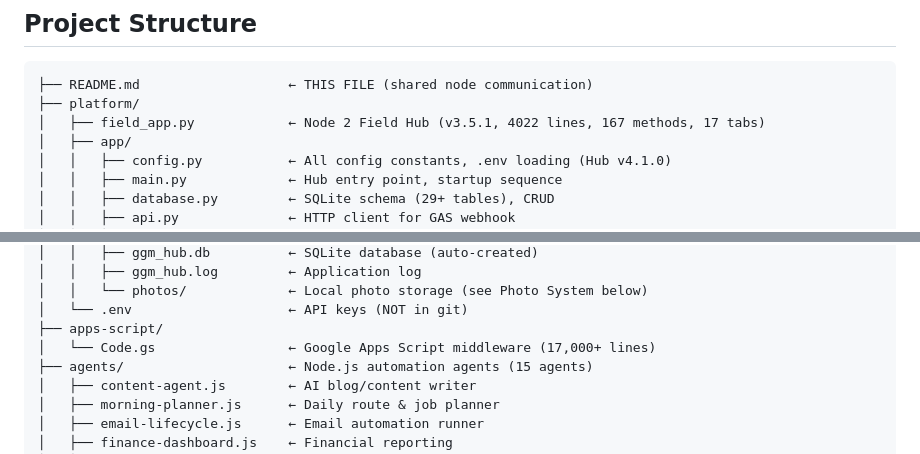
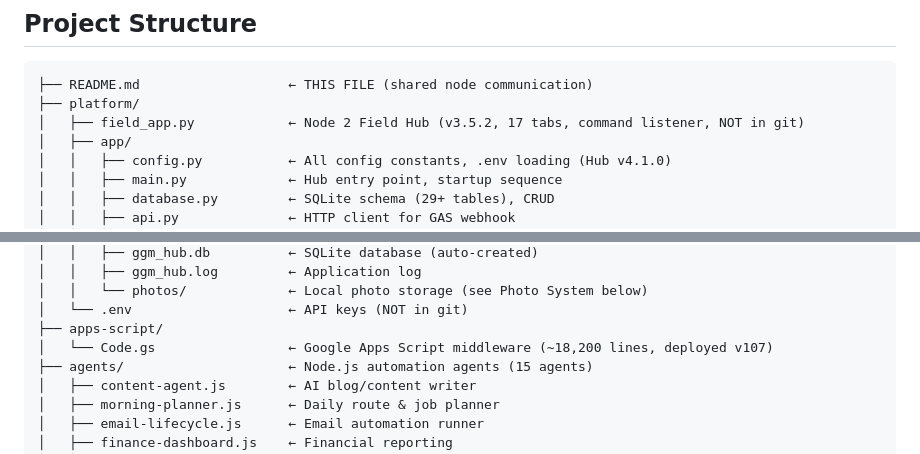
Before and after one commit to christophergardner-star/gardnersgm-website, a Markdown page: README.md, 2 parts joined by grey strips. GitHub-like rendering.

````diff
--- a/README.md
+++ b/README.md
@@ -87,7 +88,7 @@ Stripe ──webhook──→ GAS (18 event types) ──→ Sheets + MoneyBot T
 ```
 ├── README.md                   ← THIS FILE (shared node communication)
 ├── platform/
-│   ├── field_app.py            ← Node 2 Field Hub (v3.5.1, 4022 lines, 167 methods, 17 tabs)
+│   ├── field_app.py            ← Node 2 Field Hub (v3.5.2, 17 tabs, command listener, NOT in git)
 │   ├── app/
 │   │   ├── config.py           ← All config constants, .env loading (Hub v4.1.0)
 │   │   ├── main.py             ← Hub entry point, startup sequence
@@ -110,7 +111,7 @@ Stripe ──webhook──→ GAS (18 event types) ──→ Sheets + MoneyBot T
 │   │   └── photos/             ← Local photo storage (see Photo System below)
 │   └── .env                    ← API keys (NOT in git)
 ├── apps-script/
-│   └── Code.gs                 ← Google Apps Script middleware (17,000+ lines)
+│   └── Code.gs                 ← Google Apps Script middleware (~18,200 lines, deployed v107)
 ├── agents/                     ← Node.js automation agents (15 agents)
 │   ├── content-agent.js        ← AI blog/content writer
 │   ├── morning-planner.js      ← Daily route & job planner
````
Also changed, not shown: other parts of README.md (+65 -5 lines).
